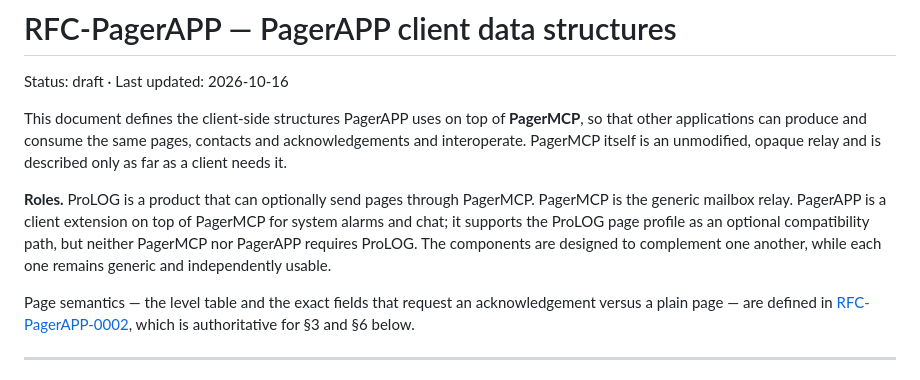
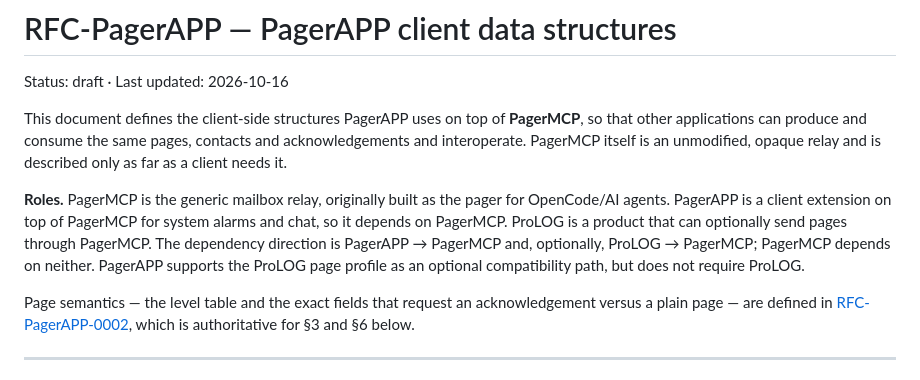
Before and after one commit to Ofloo/PagerAPP, a Markdown page: docs/rfc-pagerapp.md, the part around the change. Drawn GitHub-style.

```diff
--- a/docs/rfc-pagerapp.md
+++ b/docs/rfc-pagerapp.md
@@ -7,11 +7,12 @@ other applications can produce and consume the same pages, contacts and acknowle
 interoperate. PagerMCP itself is an unmodified, opaque relay and is described only as far as a
 client needs it.
 
-**Roles.** ProLOG is a product that can optionally send pages through PagerMCP. PagerMCP is the
-generic mailbox relay. PagerAPP is a client extension on top of PagerMCP for system alarms and
-chat; it supports the ProLOG page profile as an optional compatibility path, but neither PagerMCP
-nor PagerAPP requires ProLOG. The components are designed to complement one another, while each
-one remains generic and independently usable.
+**Roles.** PagerMCP is the generic mailbox relay, originally built as the pager for OpenCode/AI
+agents. PagerAPP is a client extension on top of PagerMCP for system alarms and chat, so it
+depends on PagerMCP. ProLOG is a product that can optionally send pages through PagerMCP. The
+dependency direction is PagerAPP → PagerMCP and, optionally, ProLOG → PagerMCP; PagerMCP depends
+on neither. PagerAPP supports the ProLOG page profile as an optional compatibility path, but does
+not require ProLOG.
 
 Page semantics — the level table and the exact fields that request an acknowledgement versus a
 plain page — are defined in [RFC-PagerAPP-0002](rfc-pages.md), which is authoritative for §3 and §6
```
Also changed, not shown: docs/rfc-pages.md (+6 -5 lines).
